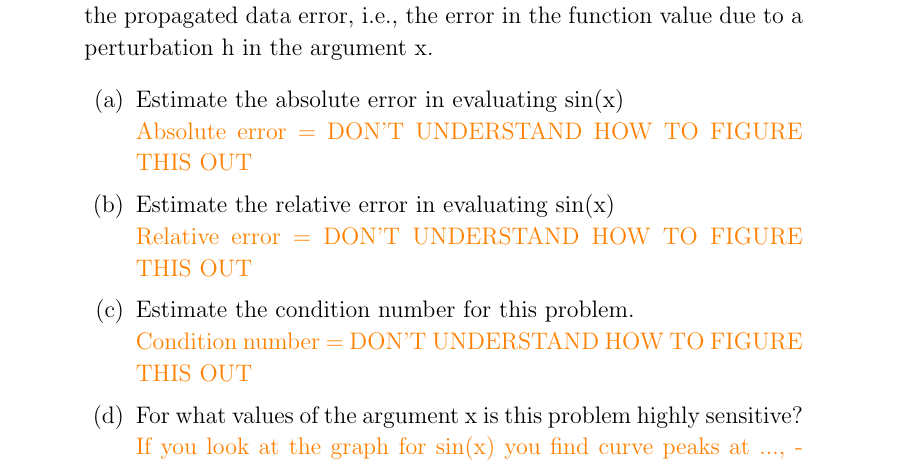
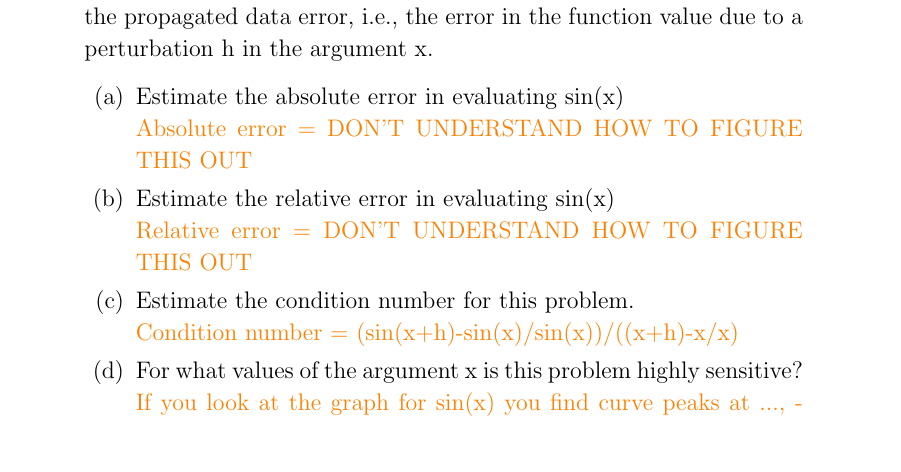
Before and after one commit to corrib/Three, a LaTeX document (ProblemThree.tex): part of page 1 of 2 before the commit and part of the page after it, cut so that both start at the same text. Compiled offline with pdfLaTeX.

Commit message:
Updated data slightly

```diff
--- a/ProblemThree.tex
+++ b/ProblemThree.tex
@@ -43,7 +43,7 @@ error, i.e., the error in the function value due to a perturbation h in the argu
     	\textcolor[rgb]{1,.5,0}{Relative error = DON'T UNDERSTAND HOW TO FIGURE THIS OUT}
      	\item Estimate the condition number for this problem.
     	\newline
-    	\textcolor[rgb]{1,.5,0}{Condition number = DON'T UNDERSTAND HOW TO FIGURE THIS OUT}
+    	\textcolor[rgb]{1,.5,0}{Condition number = (sin(x+h)-sin(x)/sin(x))/((x+h)-x/x)}
      	\item For what values of the argument x is this problem highly sensitive?
     	\newline
     	\textcolor[rgb]{1,.5,0}{If you look at the graph for sin(x) you find curve peaks at ..., -2$\pi$, -$\pi$, 0, $\pi$, 2$\pi$, ... and this is where it's highly sensitive as the derivative changes drastically }\ldots
```
Also changed, not shown: ProblemThree.pdf.
